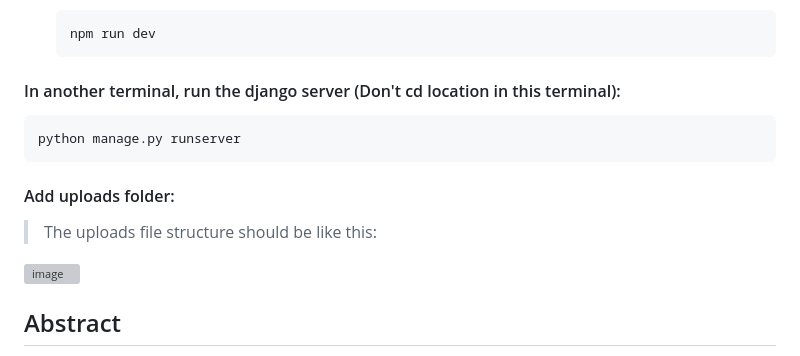
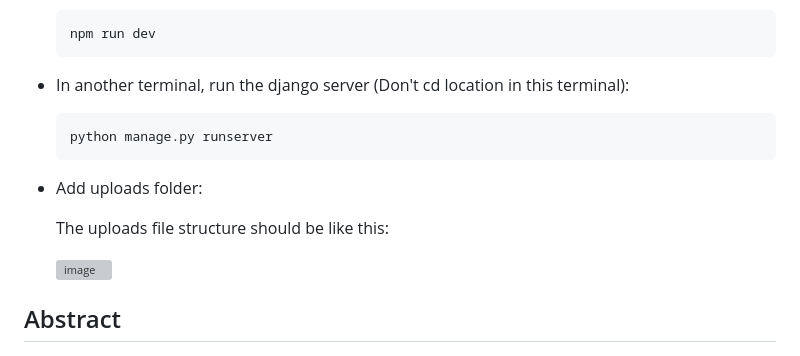
Before and after one commit to Anikesh02/Eyantra-Virtual-Museum, a Markdown page: README.md, the part around the change printed below. GitHub-like rendering; grey boxes are pictures that could not be loaded.

````diff
--- a/README.md
+++ b/README.md
@@ -40,17 +45,19 @@ e-Yantra 2024
     ```
     npm run dev
     ```
-#### In another terminal, run the django server (Don't cd location in this terminal):
-
-  ```
-  python manage.py runserver
-  ```
+- In another terminal, run the django server (Don't cd location in this terminal):
 
 
-#### Add uploads folder:
-> The uploads file structure should be like this:
->
- ![image](https://github.com/user-attachments/assets/fb4b734c-91e3-4a9e-9f6a-ad5fcdcfb77d)
+    ```
+    python manage.py runserver
+    ```
+
+
+- Add uploads folder:
+
+    The uploads file structure should be like this:
+
+    ![image](https://github.com/user-attachments/assets/fb4b734c-91e3-4a9e-9f6a-ad5fcdcfb77d)
 
  ## Abstract
 
````
Also changed, not shown: other parts of README.md (+11 -6 lines).
